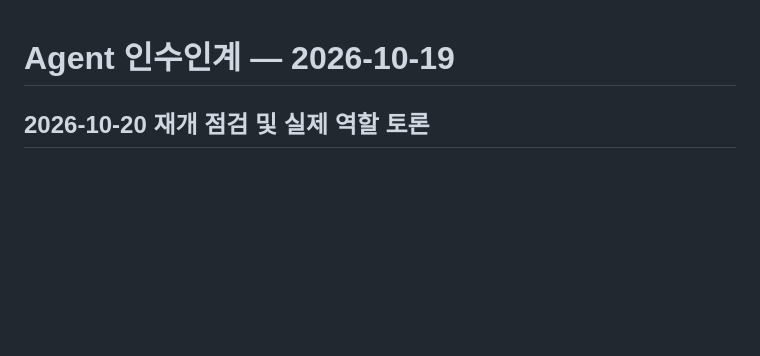
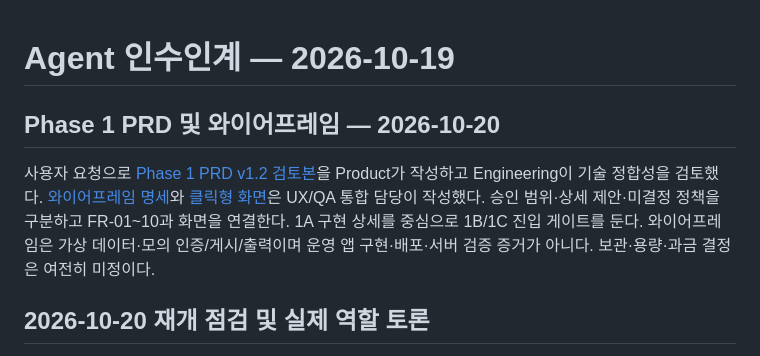
Before and after one commit to stynerk/OurAdventure, a Markdown page: docs/HANDOFF.md, the part around the change. Drawn GitHub-style; blank space fills up the shorter version.

Commit message:
docs: add unified PRD and wireframe handoff entry

```diff
--- a/docs/HANDOFF.md
+++ b/docs/HANDOFF.md
@@ -1,4 +1,8 @@
 # Agent 인수인계 — 2026-10-19
+
+## Phase 1 PRD 및 와이어프레임 — 2026-10-20
+
+사용자 요청으로 [Phase 1 PRD v1.2 검토본](PHASE1_PRD.md)을 Product가 작성하고 Engineering이 기술 정합성을 검토했다. [와이어프레임 명세](PHASE1_WIREFRAMES.md)와 [클릭형 화면](wireframes/index.html)은 UX/QA 통합 담당이 작성했다. 승인 범위·상세 제안·미결정 정책을 구분하고 FR-01~10과 화면을 연결한다. 1A 구현 상세를 중심으로 1B/1C 진입 게이트를 둔다. 와이어프레임은 가상 데이터·모의 인증/게시/출력이며 운영 앱 구현·배포·서버 검증 증거가 아니다. 보관·용량·과금 결정은 여전히 미정이다.
 
 ## 2026-10-20 재개 점검 및 실제 역할 토론
 
```
